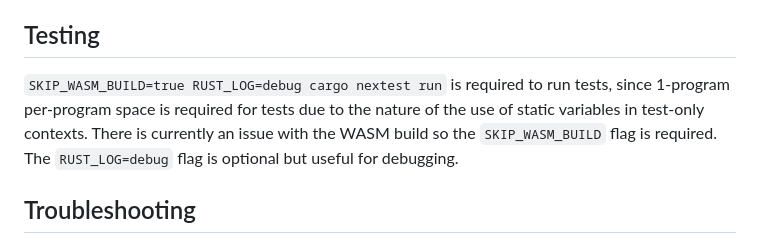
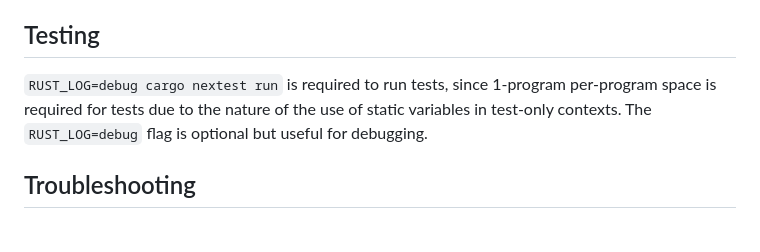
Before and after one commit to tangle-network/gadget, a Markdown page: README.md, the part around the change. Rendered like a GitHub page.

Commit message:
Update README.md
Co-authored-by: shekohex <dev+github@shadykhalifa.me>

```diff
--- a/README.md
+++ b/README.md
@@ -19,8 +19,7 @@ These protocols are endowed with the same functionalities as the `gadget-common`
 For more information on how to create a new protocol, see the README.md in the `protocols/stub` directory [here](protocols/stub/README.md).
 ## Testing
 
-`SKIP_WASM_BUILD=true RUST_LOG=debug cargo nextest run` is required to run tests, since 1-program per-program space is required for tests due to the nature of the use of static variables in test-only contexts. There is currently an issue with the WASM build so the `SKIP_WASM_BUILD` flag is required. The `RUST_LOG=debug` flag is optional but useful for debugging.
-
+`RUST_LOG=debug cargo nextest run` is required to run tests, since 1-program per-program space is required for tests due to the nature of the use of static variables in test-only contexts. The `RUST_LOG=debug` flag is optional but useful for debugging.
 ## Troubleshooting
 #### GMP Issues
 The linking phase may fail due to not finding libgmp (i.e., "could not find library -lgmp") when building on a mac M1. To fix this problem, run:
```
